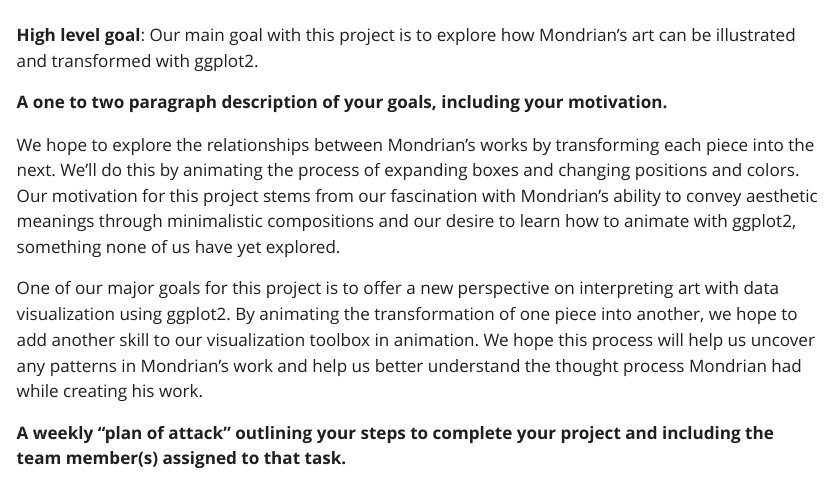
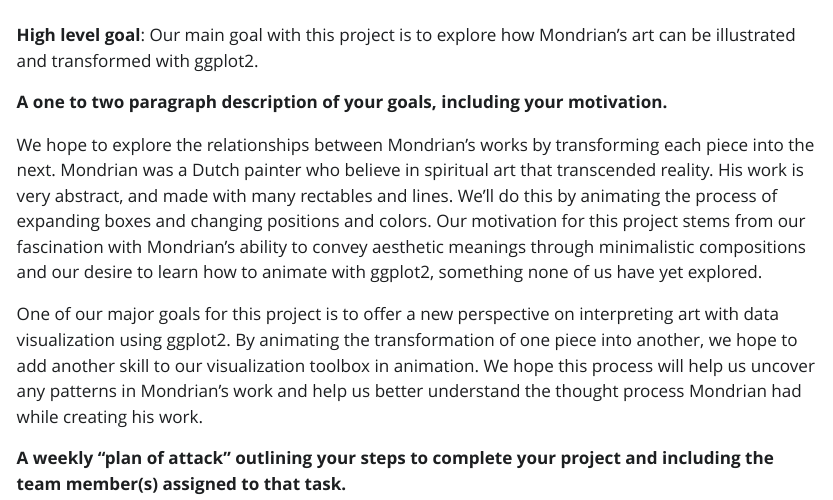
Before and after one commit to tossinramen/animating-mondrian-art-inR, a Quarto document (proposal.qmd): the page in a window 1100 px wide, from 60 px down. The pictures show the output file proposal.html that the author committed with the source, opened offline; Quarto's library style sheets are replaced by a plain one without menus.

Commit message:
added some brackground info

```diff
--- a/proposal.qmd
+++ b/proposal.qmd
@@ -8,7 +8,7 @@
 
 **A one to two paragraph description of your goals, including your motivation.**
 
-We hope to explore the relationships between Mondrian's works by transforming each piece into the next. We’ll do this by animating the process of expanding boxes and changing positions and colors. Our motivation for this project stems from our fascination with Mondrian's ability to convey aesthetic meanings through minimalistic compositions and our desire to learn how to animate with ggplot2, something none of us have yet explored.
+We hope to explore the relationships between Mondrian's works by transforming each piece into the next. Mondrian was a Dutch painter who believe in spiritual art that transcended reality. His work is very abstract, and made with many rectables and lines. We’ll do this by animating the process of expanding boxes and changing positions and colors. Our motivation for this project stems from our fascination with Mondrian's ability to convey aesthetic meanings through minimalistic compositions and our desire to learn how to animate with ggplot2, something none of us have yet explored.
 
 One of our major goals for this project is to offer a new perspective on interpreting art with data visualization using ggplot2. By animating the transformation of one piece into another, we hope to add another skill to our visualization toolbox in animation. We hope this process will help us uncover any patterns in Mondrian's work and help us better understand the thought process Mondrian had while creating his work.
 
```
Also changed, not shown: proposal.html.
